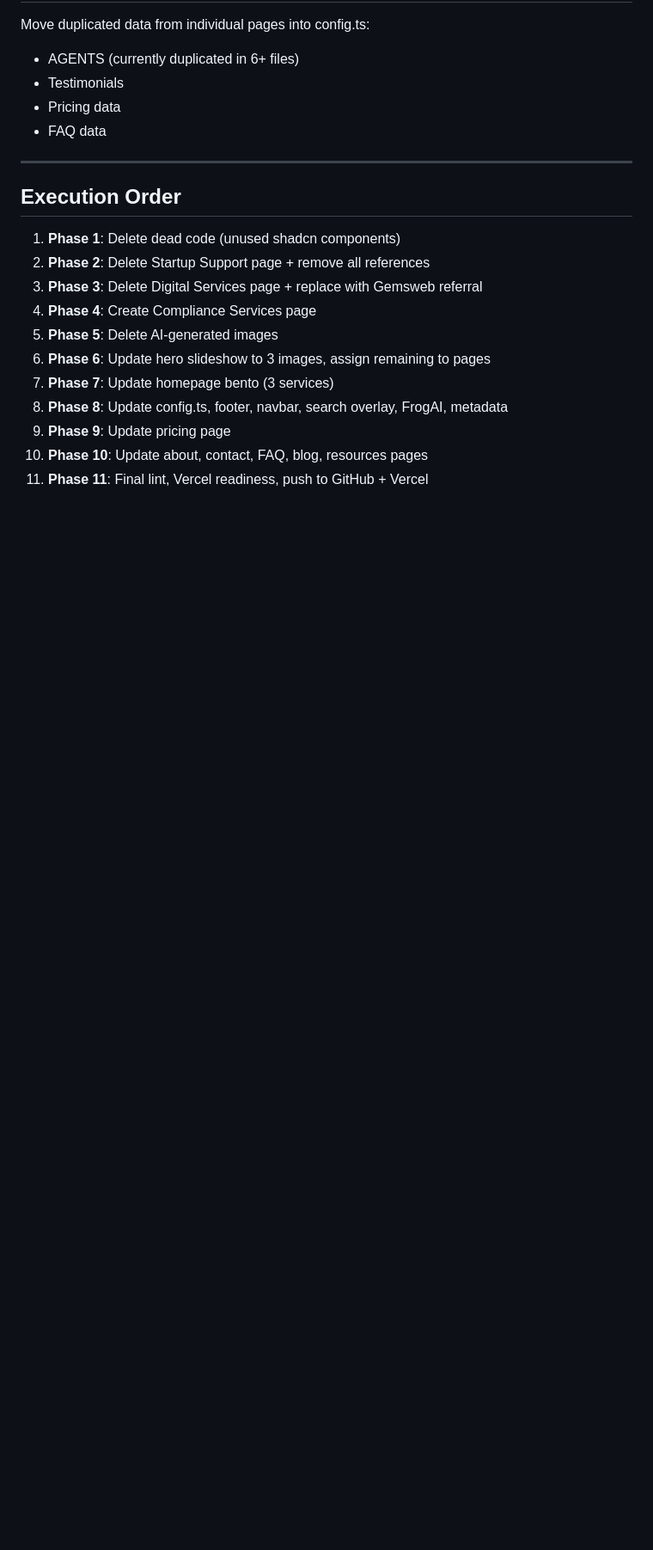
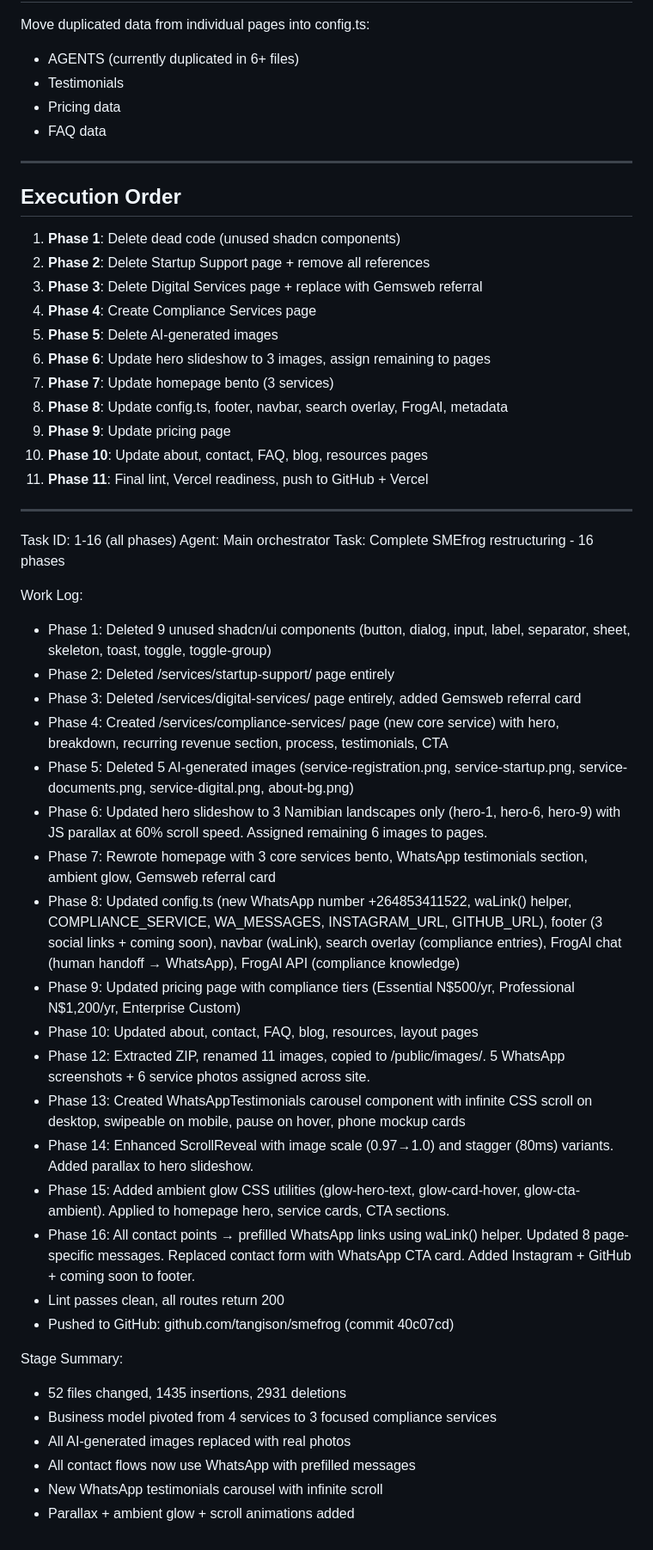
Before and after one commit to tangison/smefrog, a Markdown page: worklog.md, the part around the change. Shown at 86% size. Drawn GitHub-style; blank space fills up the shorter version.

Commit message:
66ff6a76-e7ec-4e49-bb1c-3042da483222

```diff
--- a/worklog.md
+++ b/worklog.md
@@ -200,3 +200,35 @@ Move duplicated data from individual pages into config.ts:
 9. **Phase 9**: Update pricing page
 10. **Phase 10**: Update about, contact, FAQ, blog, resources pages
 11. **Phase 11**: Final lint, Vercel readiness, push to GitHub + Vercel
+
+---
+Task ID: 1-16 (all phases)
+Agent: Main orchestrator
+Task: Complete SMEfrog restructuring - 16 phases
+
+Work Log:
+- Phase 1: Deleted 9 unused shadcn/ui components (button, dialog, input, label, separator, sheet, skeleton, toast, toggle, toggle-group)
+- Phase 2: Deleted /services/startup-support/ page entirely
+- Phase 3: Deleted /services/digital-services/ page entirely, added Gemsweb referral card
+- Phase 4: Created /services/compliance-services/ page (new core service) with hero, breakdown, recurring revenue section, process, testimonials, CTA
+- Phase 5: Deleted 5 AI-generated images (service-registration.png, service-startup.png, service-documents.png, service-digital.png, about-bg.png)
+- Phase 6: Updated hero slideshow to 3 Namibian landscapes only (hero-1, hero-6, hero-9) with JS parallax at 60% scroll speed. Assigned remaining 6 images to pages.
+- Phase 7: Rewrote homepage with 3 core services bento, WhatsApp testimonials section, ambient glow, Gemsweb referral card
+- Phase 8: Updated config.ts (new WhatsApp number +264853411522, waLink() helper, COMPLIANCE_SERVICE, WA_MESSAGES, INSTAGRAM_URL, GITHUB_URL), footer (3 social links + coming soon), navbar (waLink), search overlay (compliance entries), FrogAI chat (human handoff → WhatsApp), FrogAI API (compliance knowledge)
+- Phase 9: Updated pricing page with compliance tiers (Essential N$500/yr, Professional N$1,200/yr, Enterprise Custom)
+- Phase 10: Updated about, contact, FAQ, blog, resources, layout pages
+- Phase 12: Extracted ZIP, renamed 11 images, copied to /public/images/. 5 WhatsApp screenshots + 6 service photos assigned across site.
+- Phase 13: Created WhatsAppTestimonials carousel component with infinite CSS scroll on desktop, swipeable on mobile, pause on hover, phone mockup cards
+- Phase 14: Enhanced ScrollReveal with image scale (0.97→1.0) and stagger (80ms) variants. Added parallax to hero slideshow.
+- Phase 15: Added ambient glow CSS utilities (glow-hero-text, glow-card-hover, glow-cta-ambient). Applied to homepage hero, service cards, CTA sections.
+- Phase 16: All contact points → prefilled WhatsApp links using waLink() helper. Updated 8 page-specific messages. Replaced contact form with WhatsApp CTA card. Added Instagram + GitHub + coming soon to footer.
+- Lint passes clean, all routes return 200
+- Pushed to GitHub: github.com/tangison/smefrog (commit 40c07cd)
+
+Stage Summary:
+- 52 files changed, 1435 insertions, 2931 deletions
+- Business model pivoted from 4 services to 3 focused compliance services
+- All AI-generated images replaced with real photos
+- All contact flows now use WhatsApp with prefilled messages
+- New WhatsApp testimonials carousel with infinite scroll
+- Parallax + ambient glow + scroll animations added
```
